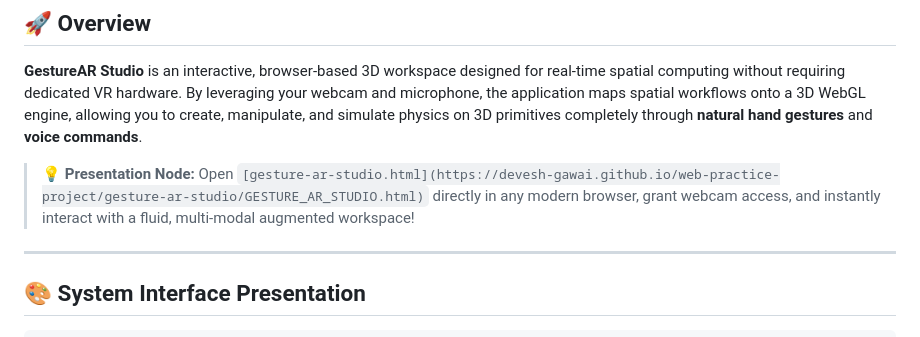
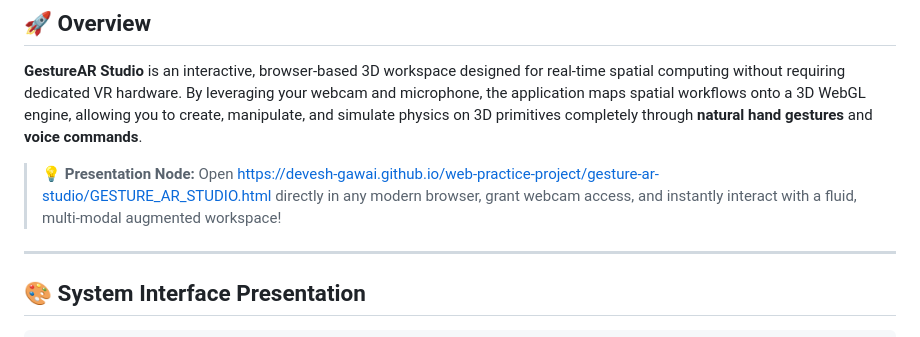
Before and after one commit to Devesh-Gawai/web-practice-project, a Markdown page: gesture-ar-studio/README.md, the part around the change. GitHub-like rendering.

```diff
--- a/gesture-ar-studio/README.md
+++ b/gesture-ar-studio/README.md
@@ -13,7 +13,7 @@
 
 **GestureAR Studio** is an interactive, browser-based 3D workspace designed for real-time spatial computing without requiring dedicated VR hardware. By leveraging your webcam and microphone, the application maps spatial workflows onto a 3D WebGL engine, allowing you to create, manipulate, and simulate physics on 3D primitives completely through **natural hand gestures** and **voice commands**.
 
-> 💡 **Presentation Node:** Open `[gesture-ar-studio.html](https://devesh-gawai.github.io/web-practice-project/gesture-ar-studio/GESTURE_AR_STUDIO.html)` directly in any modern browser, grant webcam access, and instantly interact with a fluid, multi-modal augmented workspace!
+> 💡 **Presentation Node:** Open https://devesh-gawai.github.io/web-practice-project/gesture-ar-studio/GESTURE_AR_STUDIO.html directly in any modern browser, grant webcam access, and instantly interact with a fluid, multi-modal augmented workspace!
 
 ---
 
```
